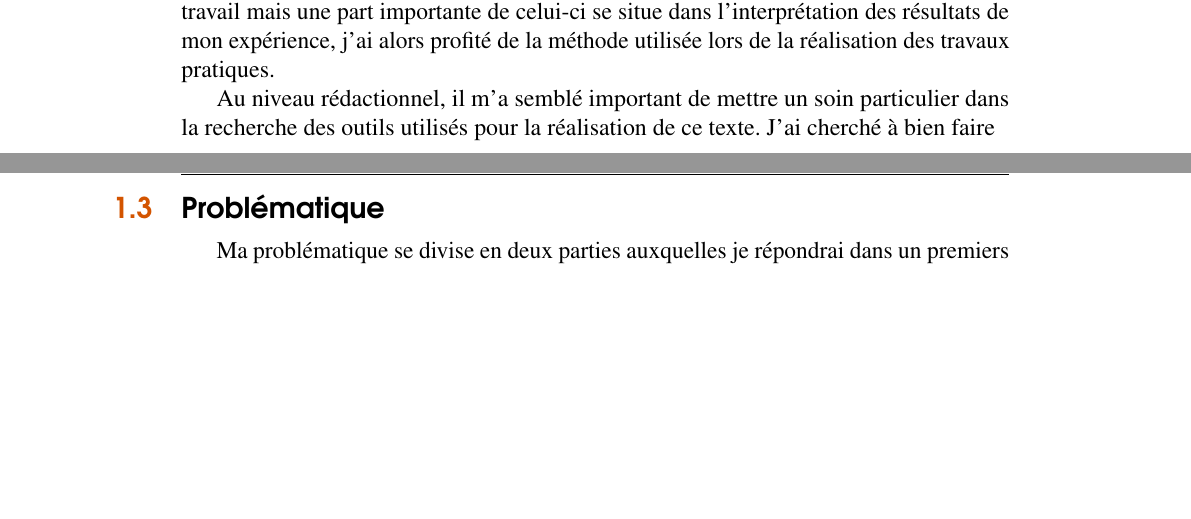
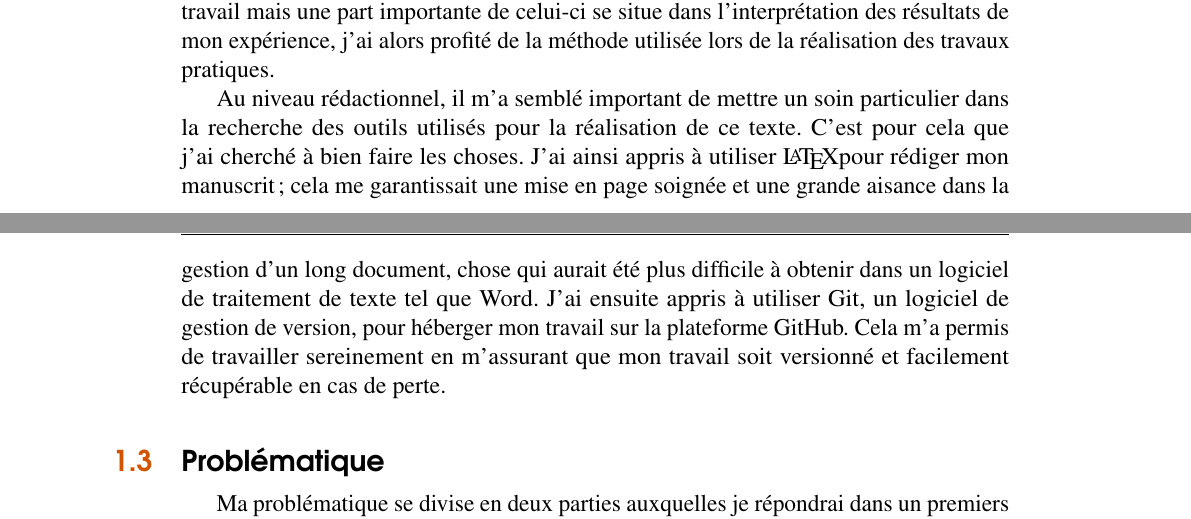
Before and after one commit to Temporalite/TM, a LaTeX book (latex/TM.tex, which reads latex/structure.tex): two parts of pages 5 and 6 of 21, joined at a grey line, cut so that both start at the same text, the shorter picture padded with empty space. Compiled offline with pdfLaTeX.

Commit message:
commit final

```diff
--- a/latex/TM.tex
+++ b/latex/TM.tex
@@ -37,7 +37,7 @@
 %	PACKAGES AND OTHER DOCUMENT CONFIGURATIONS
 %----------------------------------------------------------------------------------------
 
-\documentclass[12pt,fleqn,oneside,openany,draft]{book} % Default font size and left-justified equations
+\documentclass[12pt,fleqn,oneside,openany,]{book} % Default font size and left-justified equations
 
 \input{structure} % Insert the commands.tex file which contains the majority of the structure behind the template
 
@@ -124,7 +124,7 @@ Les connaissances acquises au gymnase n'étant pas suffisantes à la réalisatio
 Ces premières ressources m'ont servi de base théorique pour la réalisation de ce travail mais une part importante de celui-ci se situe dans l'interprétation des résultats de mon expérience, j'ai alors profité de la méthode utilisée lors de la réalisation des travaux pratiques.
 % DEVELOPER
 
-Au niveau rédactionnel, il m'a semblé important de mettre un soin particulier dans la recherche des outils utilisés pour la réalisation de ce texte. J'ai cherché à bien faire
+Au niveau rédactionnel, il m'a semblé important de mettre un soin particulier dans la recherche des outils utilisés pour la réalisation de ce texte. C'est pour cela que j'ai cherché à bien faire les choses. J'ai ainsi appris à utiliser \LaTeX pour rédiger mon manuscrit; cela me garantissait une mise en page soignée et une grande aisance dans la gestion d'un long document, chose qui aurait été plus difficile à obtenir dans un logiciel de traitement de texte tel que Word. J'ai ensuite appris à utiliser Git, un logiciel de gestion de version, pour héberger mon travail sur la plateforme GitHub. Cela m'a permis de travailler sereinement en m'assurant que mon travail soit versionné et facilement récupérable en cas de perte.
 % besoin de changer (meilleur workflow) -> besoin de nouveaux outils. Choix des outils (pour/contre, facilité, utilité). Apprentissage
 
 \section{Problématique} \label{sec:problematique}
--- a/latex/structure.tex
+++ b/latex/structure.tex
@@ -103,8 +103,8 @@
 \addtolength{\headheight}{4.758pt} % Increase the spacing around the header slightly
 \renewcommand{\footrulewidth}{0pt} % Removes the rule in the footer
 \fancypagestyle{plain}{\fancyhead{}\renewcommand{\headrulewidth}{0pt}} % Style for when a plain pagestyle is specified
-\fancyfoot[L]{\sffamily\normalsize La perception du temps}
-\fancyfoot[R]{\sffamily\normalsize Lucas Shooner}
+%\fancyfoot[L]{\sffamily\normalsize La perception du temps} % pied de page (moche)
+%\fancyfoot[R]{\sffamily\normalsize Lucas Shooner}
 
 % Removes the header from odd empty pages at the end of chapters
 \makeatletter
```
